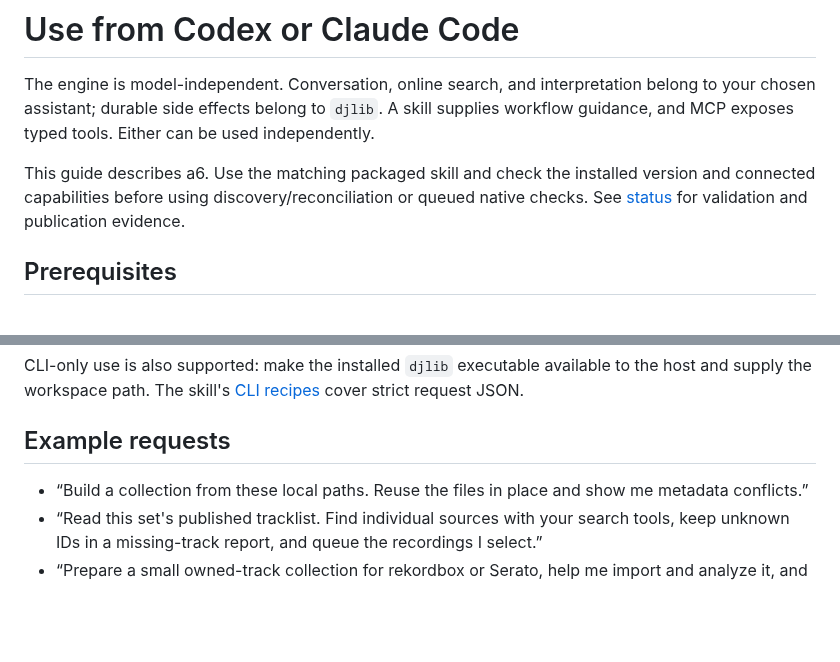
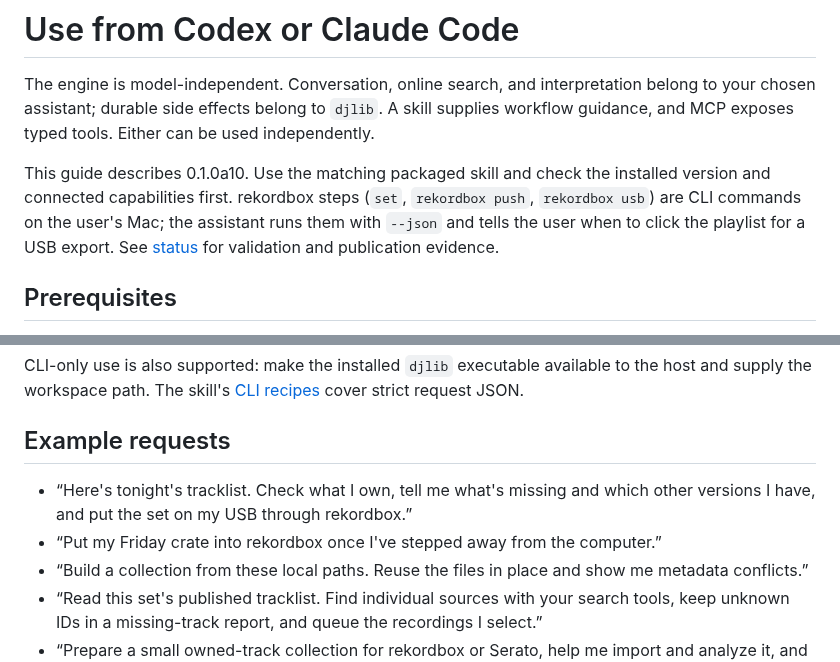
Before and after one commit to uneasymusings/dj-library-tool, a Markdown page: docs/AGENTS.md, 2 parts joined by grey strips. Rendered like a GitHub page; blank space fills up the shorter version.

```diff
--- a/docs/AGENTS.md
+++ b/docs/AGENTS.md
@@ -2,7 +2,7 @@
 
 The engine is model-independent. Conversation, online search, and interpretation belong to your chosen assistant; durable side effects belong to `djlib`. A skill supplies workflow guidance, and MCP exposes typed tools. Either can be used independently.
 
-This guide describes a6. Use the matching packaged skill and check the installed version and connected capabilities before using discovery/reconciliation or queued native checks. See [status](STATUS.md) for validation and publication evidence.
+This guide describes 0.1.0a10. Use the matching packaged skill and check the installed version and connected capabilities first. rekordbox steps (`set`, `rekordbox push`, `rekordbox usb`) are CLI commands on the user's Mac; the assistant runs them with `--json` and tells the user when to click the playlist for a USB export. See [status](STATUS.md) for validation and publication evidence.
 
 ## Prerequisites
 
@@ -70,6 +70,8 @@ CLI-only use is also supported: make the installed `djlib` executable available
 
 ## Example requests
 
+- “Here's tonight's tracklist. Check what I own, tell me what's missing and which other versions I have, and put the set on my USB through rekordbox.”
+- “Put my Friday crate into rekordbox once I've stepped away from the computer.”
 - “Build a collection from these local paths. Reuse the files in place and show me metadata conflicts.”
 - “Read this set's published tracklist. Find individual sources with your search tools, keep unknown IDs in a missing-track report, and queue the recordings I select.”
 - “Prepare a small owned-track collection for rekordbox or Serato, help me import and analyze it, and verify the working files. I do not know my player model yet.”
```
Also changed, not shown: docs/ARCHITECTURE.md (+12 -2 lines).
